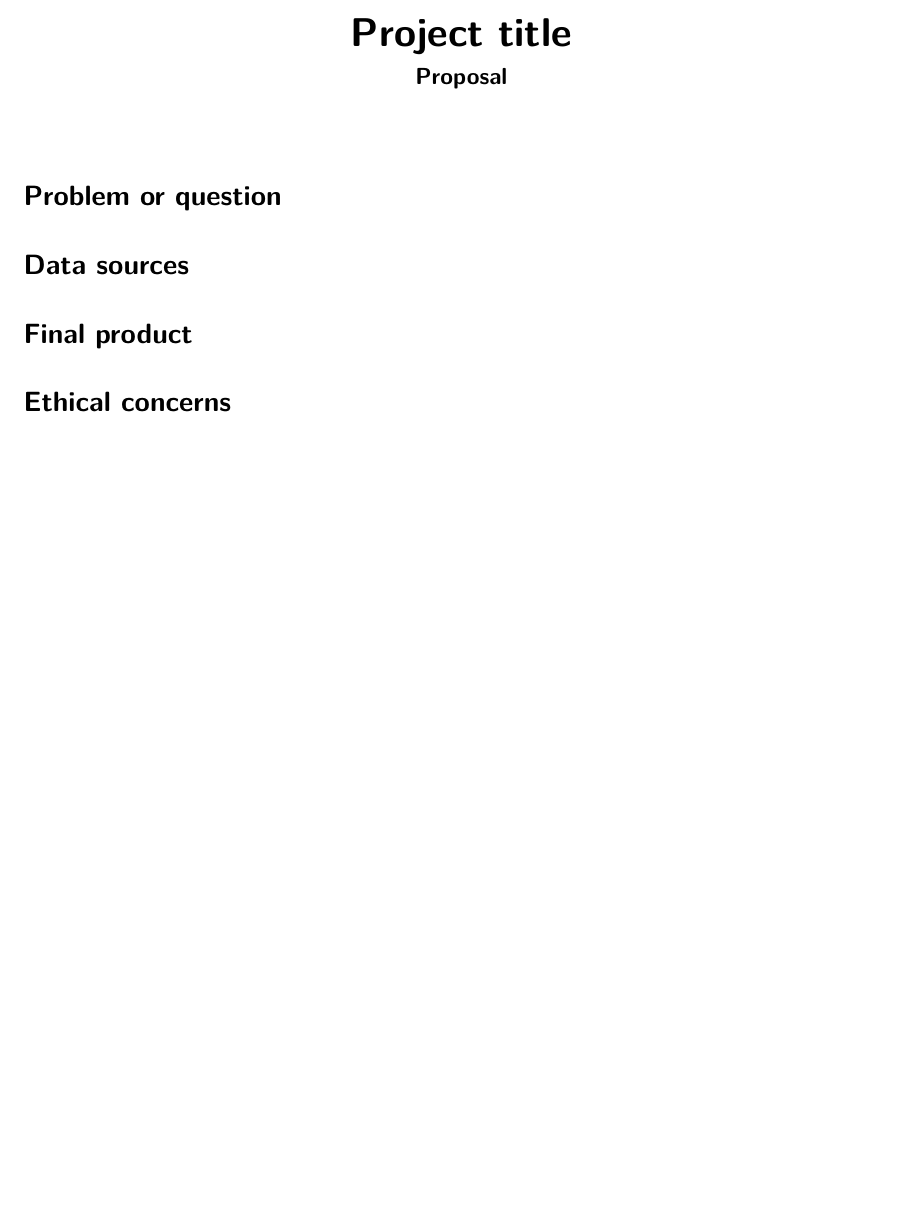
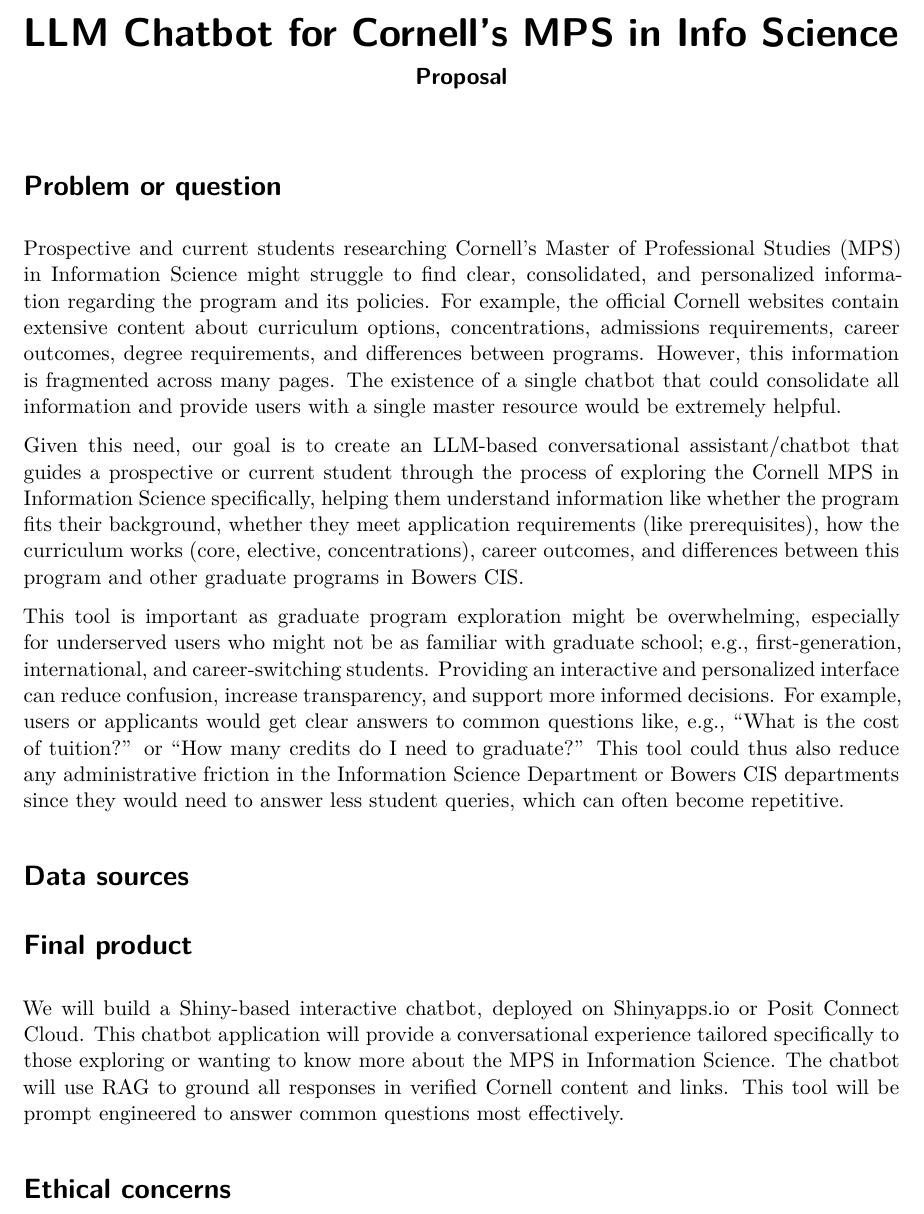
Before and after one commit to rc989-alt/info-chatbot, a Quarto document (proposal.qmd): part of the page, cut at the place of the change, the shorter picture padded with empty space. Rendered offline with R 4.5, knitr and Pandoc in place of Quarto, then LaTeX, with nearby package versions; drawn as R Markdown's standard PDF in place of the format the file asks for.

Commit message:
Completed proposal sections: Problem/Question and Final Product

```diff
--- a/proposal.qmd
+++ b/proposal.qmd
@@ -1,18 +1,22 @@
 ---
-title: "Project title"
+title: "LLM Chatbot for Cornell's MPS in Info Science"
 subtitle: "Proposal"
 ---
 
 # Problem or question
 
+Prospective and current students researching Cornell’s Master of Professional Studies (MPS) in Information Science might struggle to find clear, consolidated, and personalized information regarding the program and its policies. For example, the official Cornell websites contain extensive content about curriculum options, concentrations, admissions requirements, career outcomes, degree requirements, and differences between programs. However, this information is fragmented across many pages. The existence of a single chatbot that could consolidate all information and provide users with a single master resource would be extremely helpful.
 
+Given this need, our goal is to create an LLM-based conversational assistant/chatbot that guides a prospective or current student through the process of exploring the Cornell MPS in Information Science specifically, helping them understand information like whether the program fits their background, whether they meet application requirements (like prerequisites), how the curriculum works (core, elective, concentrations), career outcomes, and differences between this program and other graduate programs in Bowers CIS.
+
+This tool is important as graduate program exploration might be overwhelming, especially for underserved users who might not be as familiar with graduate school; e.g., first-generation, international, and career-switching students. Providing an interactive and personalized interface can reduce confusion, increase transparency, and support more informed decisions. For example, users or applicants would get clear answers to common questions like, e.g., “What is the cost of tuition?" or "How many credits do I need to graduate?" This tool could thus also reduce any administrative friction in the Information Science Department or Bowers CIS departments since they would need to answer less student queries, which can often become repetitive.
 
 # Data sources
 
 
 
 # Final product
-
+We will build a Shiny-based interactive chatbot, deployed on Shinyapps.io or Posit Connect Cloud. This chatbot application will provide a conversational experience tailored specifically to those exploring or wanting to know more about the MPS in Information Science. The chatbot will use RAG to ground all responses in verified Cornell content and links. This tool will be prompt engineered to answer common questions most effectively.
 
 
 # Ethical concerns
```
